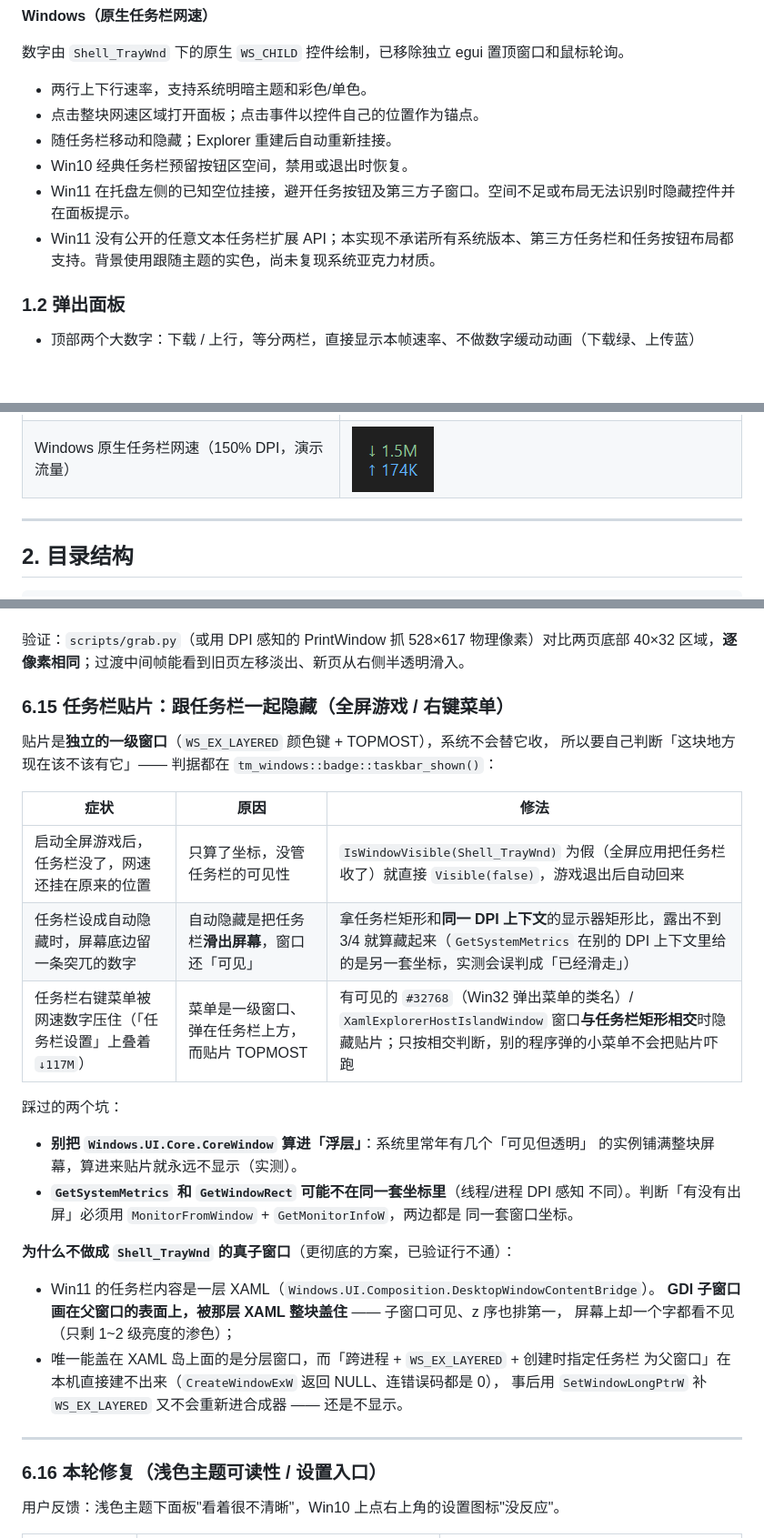
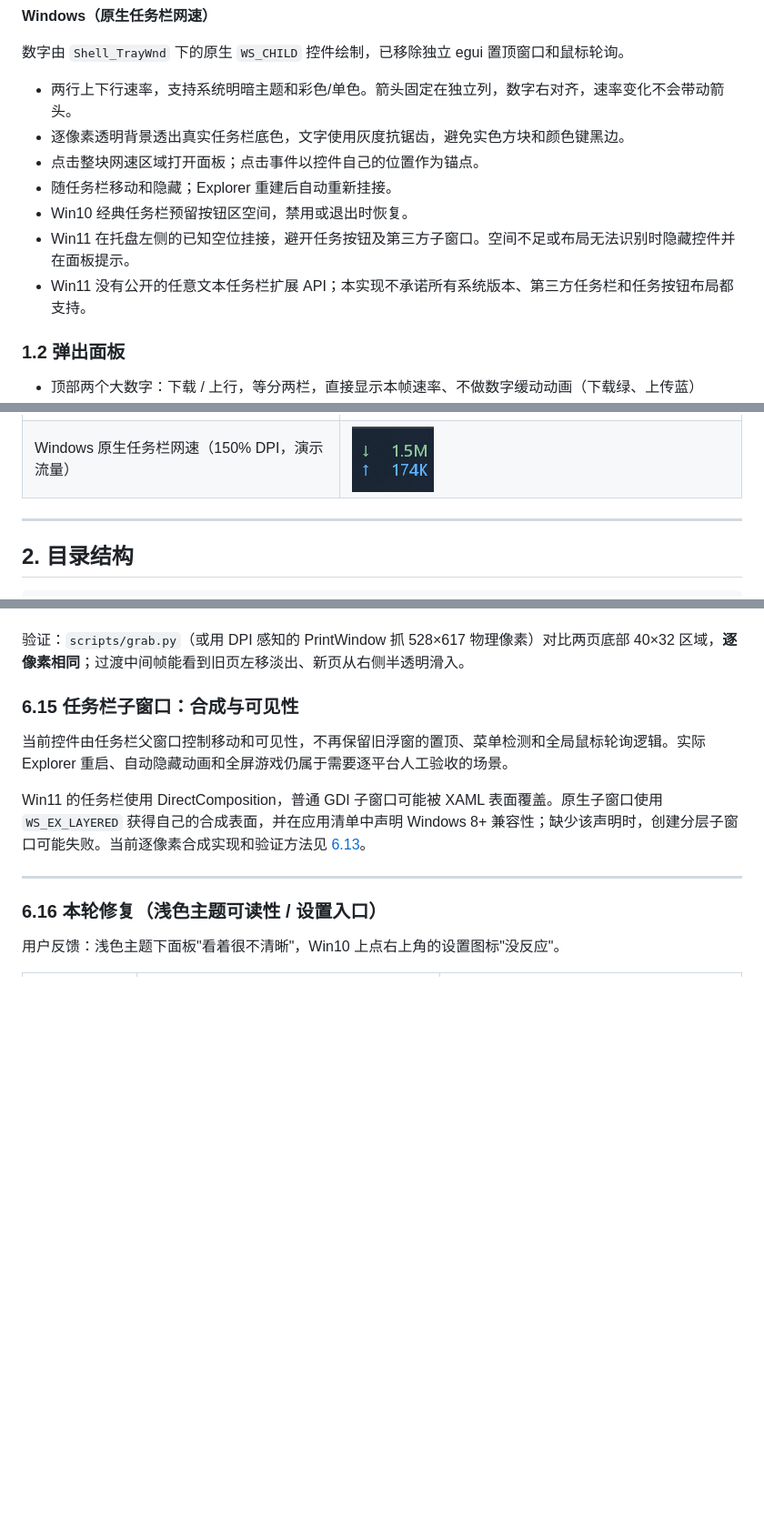
Before and after one commit to kkltgood/tramoing, a Markdown page: README.md, 3 parts joined by grey strips. Shown at 91% size. GitHub-like rendering; pictures changed too: docs/screenshot-transparent-taskbar.png (added); blank space fills up the shorter version.

Commit message:
fix(windows): 任务栏网速透明背景与固定箭头位置
使用逐像素 alpha 合成真实任务栏背景，保留空白区域原生命中；箭头独立成列，速率数字右对齐。补充多 DPI 栅格回归、实屏背景对比及最终安装包验证记录。

```diff
--- a/README.md
+++ b/README.md
@@ -36,12 +37,13 @@
 
 数字由 `Shell_TrayWnd` 下的原生 `WS_CHILD` 控件绘制，已移除独立 egui 置顶窗口和鼠标轮询。
 
-- 两行上下行速率，支持系统明暗主题和彩色/单色。
+- 两行上下行速率，支持系统明暗主题和彩色/单色。箭头固定在独立列，数字右对齐，速率变化不会带动箭头。
+- 逐像素透明背景透出真实任务栏底色，文字使用灰度抗锯齿，避免实色方块和颜色键黑边。
 - 点击整块网速区域打开面板；点击事件以控件自己的位置作为锚点。
 - 随任务栏移动和隐藏；Explorer 重建后自动重新挂接。
 - Win10 经典任务栏预留按钮区空间，禁用或退出时恢复。
 - Win11 在托盘左侧的已知空位挂接，避开任务按钮及第三方子窗口。空间不足或布局无法识别时隐藏控件并在面板提示。
-- Win11 没有公开的任意文本任务栏扩展 API；本实现不承诺所有系统版本、第三方任务栏和任务按钮布局都支持。背景使用跟随主题的实色，尚未复现系统亚克力材质。
+- Win11 没有公开的任意文本任务栏扩展 API；本实现不承诺所有系统版本、第三方任务栏和任务按钮布局都支持。
 
 ### 1.2 弹出面板
 
@@ -71,7 +73,7 @@
 | 数据面板 | ![面板](docs/screenshot-panel.png) |
 | 加载骨架屏 | ![加载](docs/screenshot-loading.png) |
 | 设置页 | ![设置](docs/screenshot-settings.png) |
-| Windows 原生任务栏网速（150% DPI，演示流量） | ![任务栏](docs/screenshot-native-taskbar.png) |
+| Windows 原生任务栏网速（150% DPI，演示流量） | ![任务栏](docs/screenshot-transparent-taskbar.png) |
 
 ---
 
@@ -550,33 +554,11 @@ cargo test -p tm-windows native_child_lifecycle_and_clicks -- --ignored --nocapt
 验证：`scripts/grab.py`（或用 DPI 感知的 PrintWindow 抓 528×617 物理像素）对比两页底部
 40×32 区域，**逐像素相同**；过渡中间帧能看到旧页左移淡出、新页从右侧半透明滑入。
 
-### 6.15 任务栏贴片：跟任务栏一起隐藏（全屏游戏 / 右键菜单）
+### 6.15 任务栏子窗口：合成与可见性
 
-贴片是**独立的一级窗口**（`WS_EX_LAYERED` 颜色键 + TOPMOST），系统不会替它收，
-所以要自己判断「这块地方现在该不该有它」—— 判据都在 `tm_windows::badge::taskbar_shown()`：
+当前控件由任务栏父窗口控制移动和可见性，不再保留旧浮窗的置顶、菜单检测和全局鼠标轮询逻辑。实际 Explorer 重启、自动隐藏动画和全屏游戏仍属于需要逐平台人工验收的场景。
 
-| 症状 | 原因 | 修法 |
-|---|---|---|
-| 启动全屏游戏后，任务栏没了，网速还挂在原来的位置 | 只算了坐标，没管任务栏的可见性 | `IsWindowVisible(Shell_TrayWnd)` 为假（全屏应用把任务栏收了）就直接 `Visible(false)`，游戏退出后自动回来 |
-| 任务栏设成自动隐藏时，屏幕底边留一条突兀的数字 | 自动隐藏是把任务栏**滑出屏幕**，窗口还「可见」 | 拿任务栏矩形和**同一 DPI 上下文**的显示器矩形比，露出不到 3/4 就算藏起来（`GetSystemMetrics` 在别的 DPI 上下文里给的是另一套坐标，实测会误判成「已经滑走」） |
-| 任务栏右键菜单被网速数字压住（「任务栏设置」上叠着 `↓117M`） | 菜单是一级窗口、弹在任务栏上方，而贴片 TOPMOST | 有可见的 `#32768`（Win32 弹出菜单的类名）/ `XamlExplorerHostIslandWindow` 窗口**与任务栏矩形相交**时隐藏贴片；只按相交判断，别的程序弹的小菜单不会把贴片吓跑 |
-
-踩过的两个坑：
-
-- **别把 `Windows.UI.Core.CoreWindow` 算进「浮层」**：系统里常年有几个「可见但透明」
-  的实例铺满整块屏幕，算进来贴片就永远不显示（实测）。
-- **`GetSystemMetrics` 和 `GetWindowRect` 可能不在同一套坐标里**（线程/进程 DPI 感知
-  不同）。判断「有没有出屏」必须用 `MonitorFromWindow` + `GetMonitorInfoW`，两边都是
-  同一套窗口坐标。
-
-**为什么不做成 `Shell_TrayWnd` 的真子窗口**（更彻底的方案，已验证行不通）：
-
-- Win11 的任务栏内容是一层 XAML（`Windows.UI.Composition.DesktopWindowContentBridge`）。
-  **GDI 子窗口画在父窗口的表面上，被那层 XAML 整块盖住** —— 子窗口可见、z 序也排第一，
-  屏幕上却一个字都看不见（只剩 1~2 级亮度的渗色）；
-- 唯一能盖在 XAML 岛上面的是分层窗口，而「跨进程 + `WS_EX_LAYERED` + 创建时指定任务栏
-  为父窗口」在本机直接建不出来（`CreateWindowExW` 返回 NULL、连错误码都是 0），
-  事后用 `SetWindowLongPtrW` 补 `WS_EX_LAYERED` 又不会重新进合成器 —— 还是不显示。
+Win11 的任务栏使用 DirectComposition，普通 GDI 子窗口可能被 XAML 表面覆盖。原生子窗口使用 `WS_EX_LAYERED` 获得自己的合成表面，并在应用清单中声明 Windows 8+ 兼容性；缺少该声明时，创建分层子窗口可能失败。当前逐像素合成实现和验证方法见 [6.13](#613-windows-原生任务栏网速)。
 
 ---
 
```
Also changed, not shown: other parts of README.md (+4 -1 lines), docs/taskbar-transparency-2026-11-20.md (added, +37 -0 lines), docs/verification-2026-11-19.md (+2 -0 lines), 3 other files.
